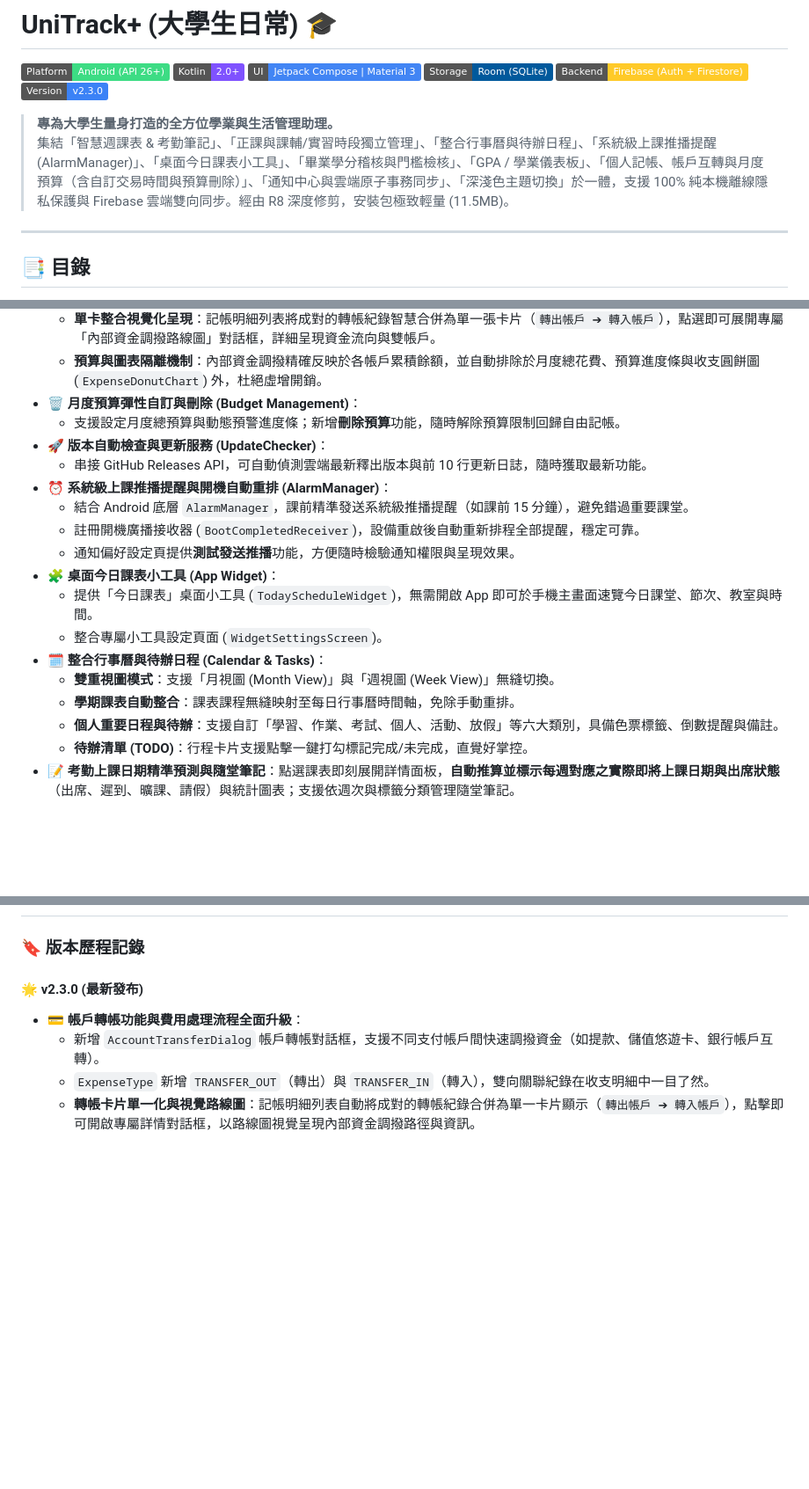
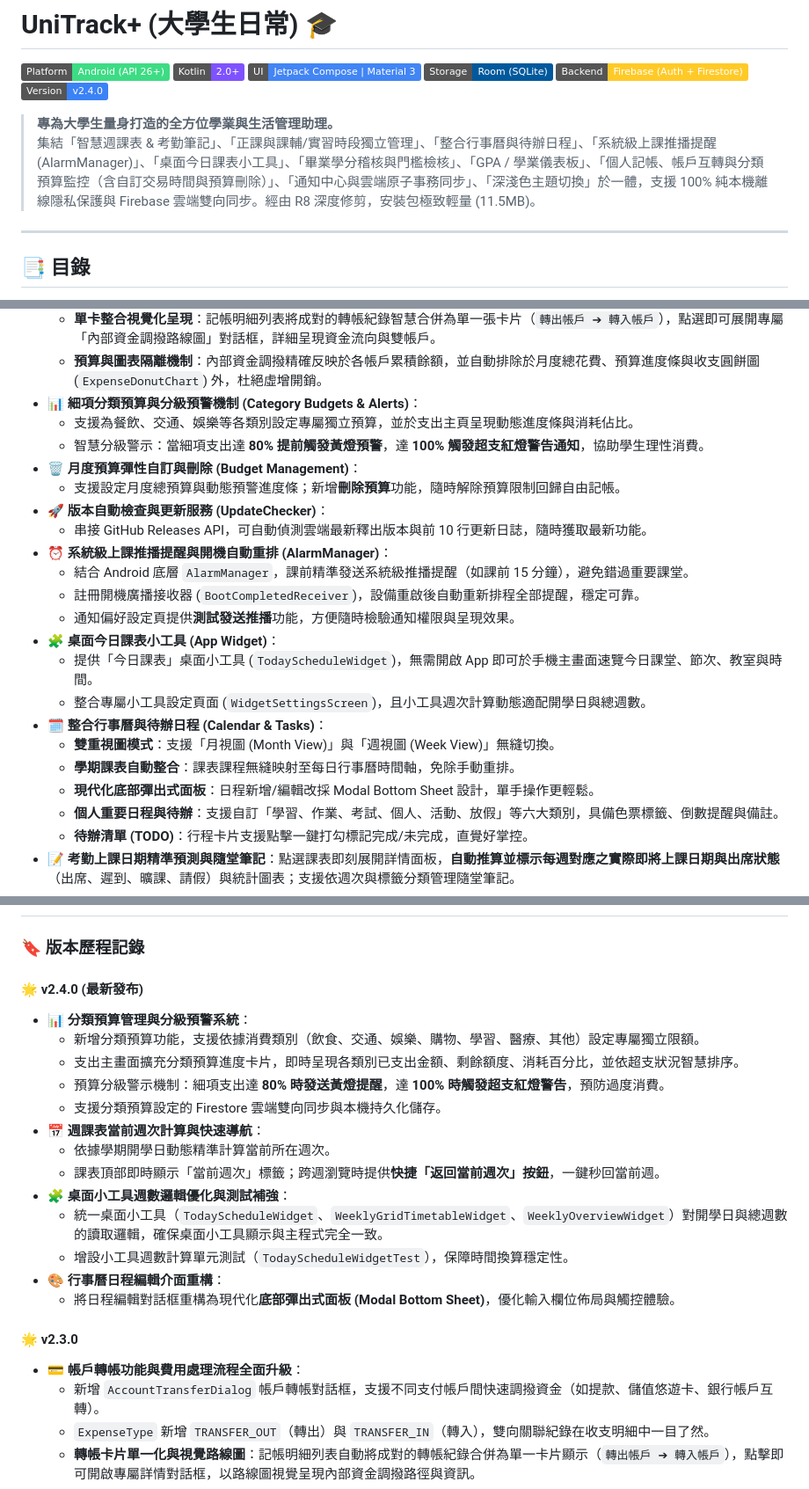
Before and after one commit to ZhaoHong04126/UniTrack, a Markdown page: README.md, 3 parts joined by grey strips. Shown at 88% size. GitHub-like rendering; badges without logos; blank space fills up the shorter version.

Commit message:
更新 README.md，將版本號更新至 2.4.0，新增分類預算與分級預警、當前週次計算與小工具週數邏輯優化等歷程記錄

```diff
--- a/README.md
+++ b/README.md
@@ -5,10 +5,10 @@
 [![Jetpack Compose](https://img.shields.io/badge/UI-Jetpack%20Compose%20%7C%20Material%203-4285F4?logo=jetpackcompose&logoColor=white)](https://developer.android.com/jetpack/compose)
 [![Room](https://img.shields.io/badge/Storage-Room%20(SQLite)-00599C?logo=sqlite&logoColor=white)](https://developer.android.com/training/data-storage/room)
 [![Firebase](https://img.shields.io/badge/Backend-Firebase%20(Auth%20%2B%20Firestore)-FFCA28?logo=firebase&logoColor=black)](https://firebase.google.com/)
-[![Version](https://img.shields.io/badge/Version-v2.3.0-3B82F6)](https://github.com/ZhaoHong04126/UniTrack)
+[![Version](https://img.shields.io/badge/Version-v2.4.0-3B82F6)](https://github.com/ZhaoHong04126/UniTrack)
 
 > **專為大學生量身打造的全方位學業與生活管理助理。**
-> 集結「智慧週課表 & 考勤筆記」、「正課與課輔/實習時段獨立管理」、「整合行事曆與待辦日程」、「系統級上課推播提醒 (AlarmManager)」、「桌面今日課表小工具」、「畢業學分稽核與門檻檢核」、「GPA / 學業儀表板」、「個人記帳、帳戶互轉與月度預算（含自訂交易時間與預算刪除）」、「通知中心與雲端原子事務同步」、「深淺色主題切換」於一體，支援 100% 純本機離線隱私保護與 Firebase 雲端雙向同步。經由 R8 深度修剪，安裝包極致輕量 (11.5MB)。
+> 集結「智慧週課表 & 考勤筆記」、「正課與課輔/實習時段獨立管理」、「整合行事曆與待辦日程」、「系統級上課推播提醒 (AlarmManager)」、「桌面今日課表小工具」、「畢業學分稽核與門檻檢核」、「GPA / 學業儀表板」、「個人記帳、帳戶互轉與分類預算監控（含自訂交易時間與預算刪除）」、「通知中心與雲端原子事務同步」、「深淺色主題切換」於一體，支援 100% 純本機離線隱私保護與 Firebase 雲端雙向同步。經由 R8 深度修剪，安裝包極致輕量 (11.5MB)。
 
 ---
 
@@ -57,6 +57,9 @@
   * 支援 `TRANSFER_OUT`（轉出）與 `TRANSFER_IN`（轉入）成對雙向關聯，清楚呈現資金流向。
   * **單卡整合視覺化呈現**：記帳明細列表將成對的轉帳紀錄智慧合併為單一張卡片（`轉出帳戶 ➔ 轉入帳戶`），點選即可展開專屬「內部資金調撥路線圖」對話框，詳細呈現資金流向與雙帳戶。
   * **預算與圖表隔離機制**：內部資金調撥精確反映於各帳戶累積餘額，並自動排除於月度總花費、預算進度條與收支圓餅圖 (`ExpenseDonutChart`) 外，杜絕虛增開銷。
+* 📊 **細項分類預算與分級預警機制 (Category Budgets & Alerts)**：
+  * 支援為餐飲、交通、娛樂等各類別設定專屬獨立預算，並於支出主頁呈現動態進度條與消耗佔比。
+  * 智慧分級警示：當細項支出達 **80% 提前觸發黃燈預警**，達 **100% 觸發超支紅燈警告通知**，協助學生理性消費。
 * 🗑️ **月度預算彈性自訂與刪除 (Budget Management)**：
   * 支援設定月度總預算與動態預警進度條；新增**刪除預算**功能，隨時解除預算限制回歸自由記帳。
 * 🚀 **版本自動檢查與更新服務 (UpdateChecker)**：
@@ -67,10 +70,11 @@
   * 通知偏好設定頁提供**測試發送推播**功能，方便隨時檢驗通知權限與呈現效果。
 * 🧩 **桌面今日課表小工具 (App Widget)**：
   * 提供「今日課表」桌面小工具 (`TodayScheduleWidget`)，無需開啟 App 即可於手機主畫面速覽今日課堂、節次、教室與時間。
-  * 整合專屬小工具設定頁面 (`WidgetSettingsScreen`)。
+  * 整合專屬小工具設定頁面 (`WidgetSettingsScreen`)，且小工具週次計算動態適配開學日與總週數。
 * 🗓️ **整合行事曆與待辦日程 (Calendar & Tasks)**：
   * **雙重視圖模式**：支援「月視圖 (Month View)」與「週視圖 (Week View)」無縫切換。
   * **學期課表自動整合**：課表課程無縫映射至每日行事曆時間軸，免除手動重排。
+  * **現代化底部彈出式面板**：日程新增/編輯改採 Modal Bottom Sheet 設計，單手操作更輕鬆。
   * **個人重要日程與待辦**：支援自訂「學習、作業、考試、個人、活動、放假」等六大類別，具備色票標籤、倒數提醒與備註。
   * **待辦清單 (TODO)**：行程卡片支援點擊一鍵打勾標記完成/未完成，直覺好掌控。
 * 📝 **考勤上課日期精準預測與隨堂筆記**：點選課表即刻展開詳情面板，**自動推算並標示每週對應之實際即將上課日期與出席狀態**（出席、遲到、曠課、請假）與統計圖表；支援依週次與標籤分類管理隨堂筆記。
@@ -126,7 +130,22 @@
 
 ### 🔖 版本歷程記錄
 
-#### 🌟 v2.3.0 (最新發布)
+#### 🌟 v2.4.0 (最新發布)
+- 📊 **分類預算管理與分級預警系統**：
+  - 新增分類預算功能，支援依據消費類別（飲食、交通、娛樂、購物、學習、醫療、其他）設定專屬獨立限額。
+  - 支出主畫面擴充分類預算進度卡片，即時呈現各類別已支出金額、剩餘額度、消耗百分比，並依超支狀況智慧排序。
+  - 預算分級警示機制：細項支出達 **80% 時發送黃燈提醒**，達 **100% 時觸發超支紅燈警告**，預防過度消費。
+  - 支援分類預算設定的 Firestore 雲端雙向同步與本機持久化儲存。
+- 📅 **週課表當前週次計算與快速導航**：
+  - 依據學期開學日動態精準計算當前所在週次。
+  - 課表頂部即時顯示「當前週次」標籤；跨週瀏覽時提供**快捷「返回當前週次」按鈕**，一鍵秒回當前週。
+- 🧩 **桌面小工具週數邏輯優化與測試補強**：
+  - 統一桌面小工具（`TodayScheduleWidget`、`WeeklyGridTimetableWidget`、`WeeklyOverviewWidget`）對開學日與總週數的讀取邏輯，確保桌面小工具顯示與主程式完全一致。
+  - 增設小工具週數計算單元測試（`TodayScheduleWidgetTest`），保障時間換算穩定性。
+- 🎨 **行事曆日程編輯介面重構**：
+  - 將日程編輯對話框重構為現代化**底部彈出式面板 (Modal Bottom Sheet)**，優化輸入欄位佈局與觸控體驗。
+
+#### 🌟 v2.3.0
 - 💳 **帳戶轉帳功能與費用處理流程全面升級**：
   - 新增 `AccountTransferDialog` 帳戶轉帳對話框，支援不同支付帳戶間快速調撥資金（如提款、儲值悠遊卡、銀行帳戶互轉）。
   - `ExpenseType` 新增 `TRANSFER_OUT`（轉出）與 `TRANSFER_IN`（轉入），雙向關聯紀錄在收支明細中一目了然。
```
